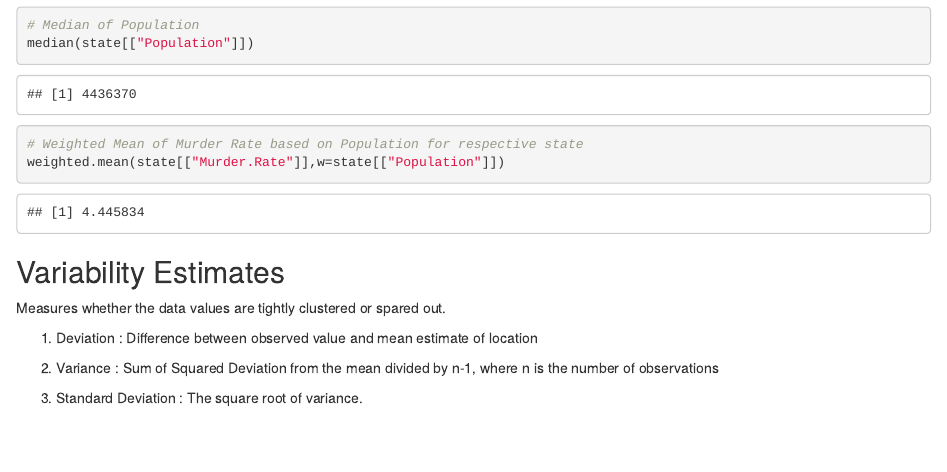
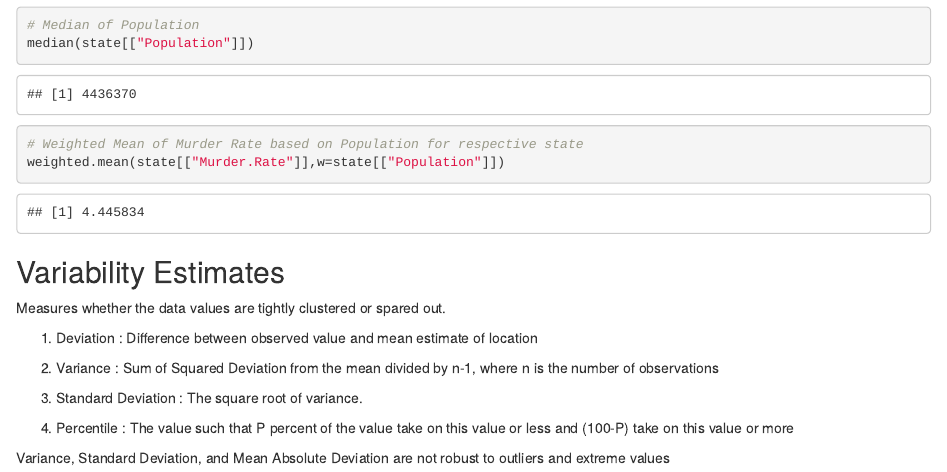
Before and after one commit to bthakr1/STATS, an R Markdown document (Chapter 1.Rmd): the page in a window 1100 px wide, from 730 px down. Rendered offline with R 4.5, knitr and Pandoc, with nearby package versions.

Commit message:
Definition updated

```diff
--- a/Chapter 1.Rmd
+++ b/Chapter 1.Rmd
@@ -33,3 +33,8 @@ Measures whether the data values are tightly clustered or spared out.
 2. Variance : Sum of Squared Deviation from the mean divided by n-1, where n is the number of observations
 
 3. Standard Deviation : The square root of variance.
+
+4. Percentile : The value such that P percent of the value take on this value or less and (100-P)
+take on this value or more
+
+Variance, Standard Deviation, and Mean Absolute Deviation are not robust to outliers and extreme values
```
